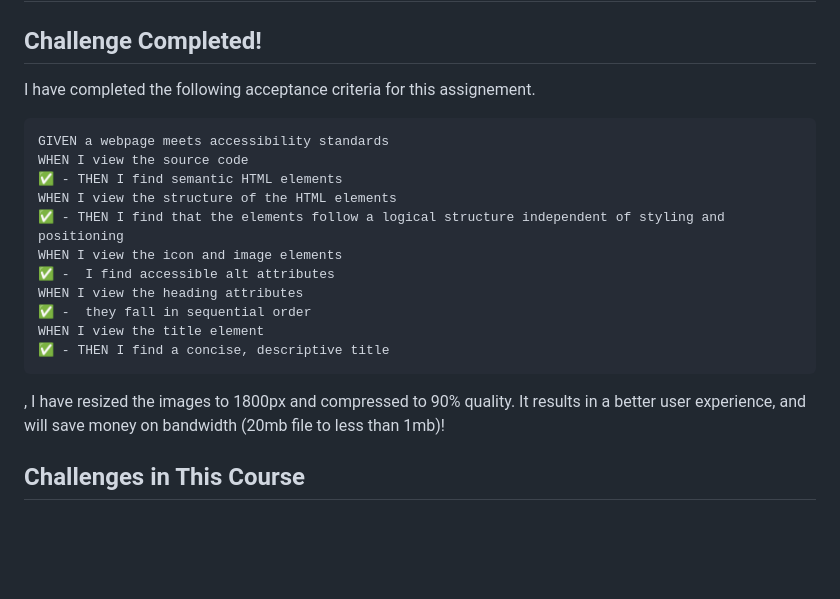
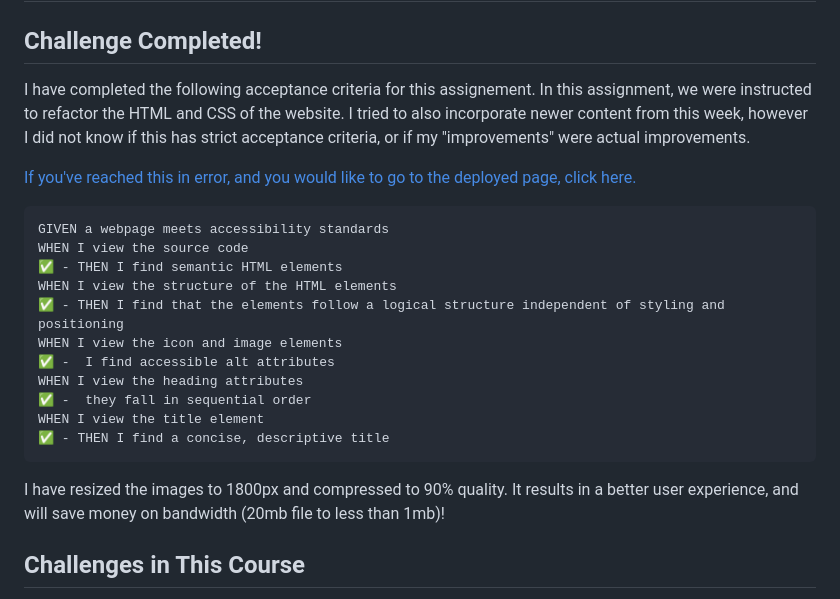
Before and after one commit to markciubal/01---Horiseon-Challenge-Week-1, a Markdown page: README.md, the part around the change. Drawn GitHub-style; blank space fills up the shorter version.

Commit message:
Updated README with better description and link to deployed pages. Fixed typos.

````diff
--- a/README.md
+++ b/README.md
@@ -2,7 +2,9 @@
 
 ## Challenge  Completed!
 
-I have completed the following acceptance criteria for this assignement.
+I have completed the following acceptance criteria for this assignement. In this assignment, we were instructed to refactor the HTML and CSS of the website. I tried to also incorporate newer content from this week, however I did not know if this has strict acceptance criteria, or if my "improvements" were actual improvements.
+
+[If you've reached this in error, and you would like to go to the deployed page, click here.](https://markciubal.github.io/01-Horiseon-Challenge-Week-1/Develop/)
 
 ```
 GIVEN a webpage meets accessibility standards
@@ -18,7 +20,7 @@ WHEN I view the title element
 ✅ - THEN I find a concise, descriptive title
 ```
 
-, I have resized the images to 1800px and compressed to 90% quality. It results in a better user experience, and will save money on bandwidth (20mb file to less than 1mb)!
+I have resized the images to 1800px and compressed to 90% quality. It results in a better user experience, and will save money on bandwidth (20mb file to less than 1mb)!
 
 ## Challenges in This Course
 
````
